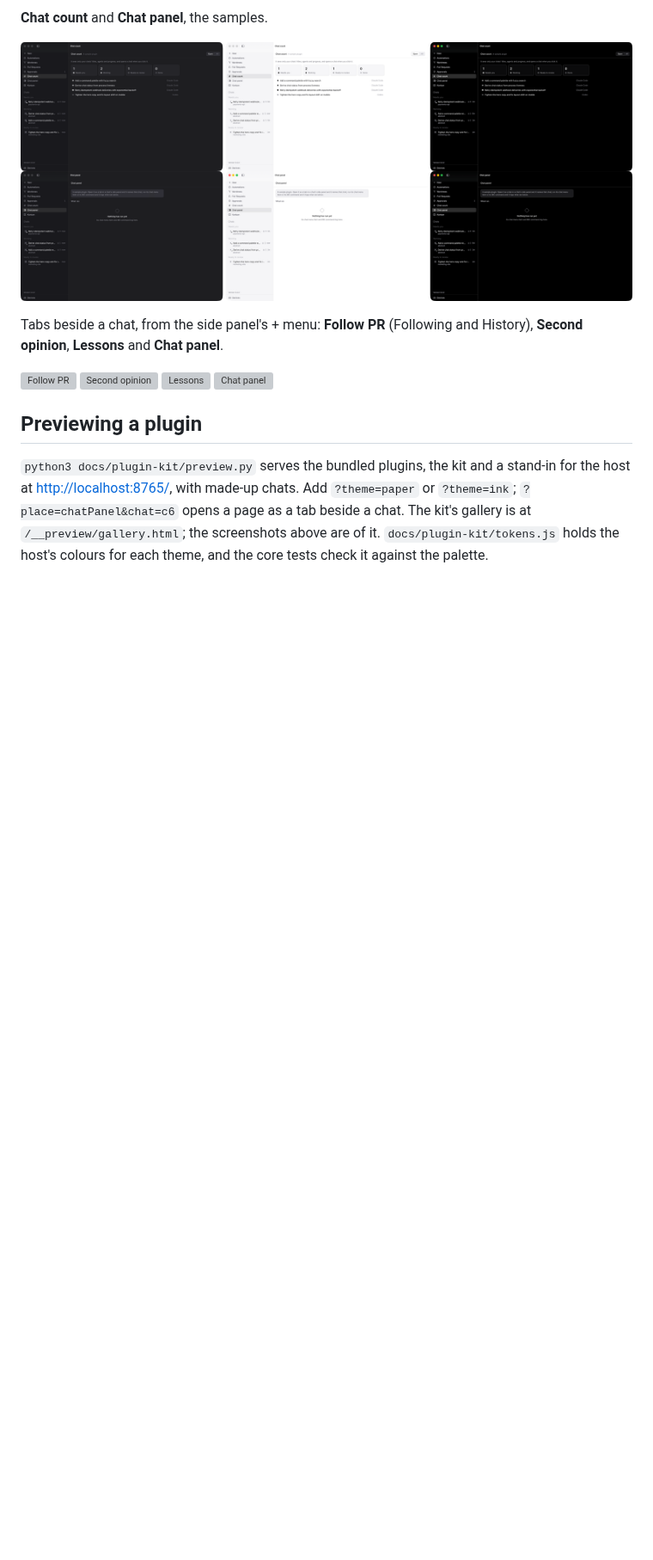
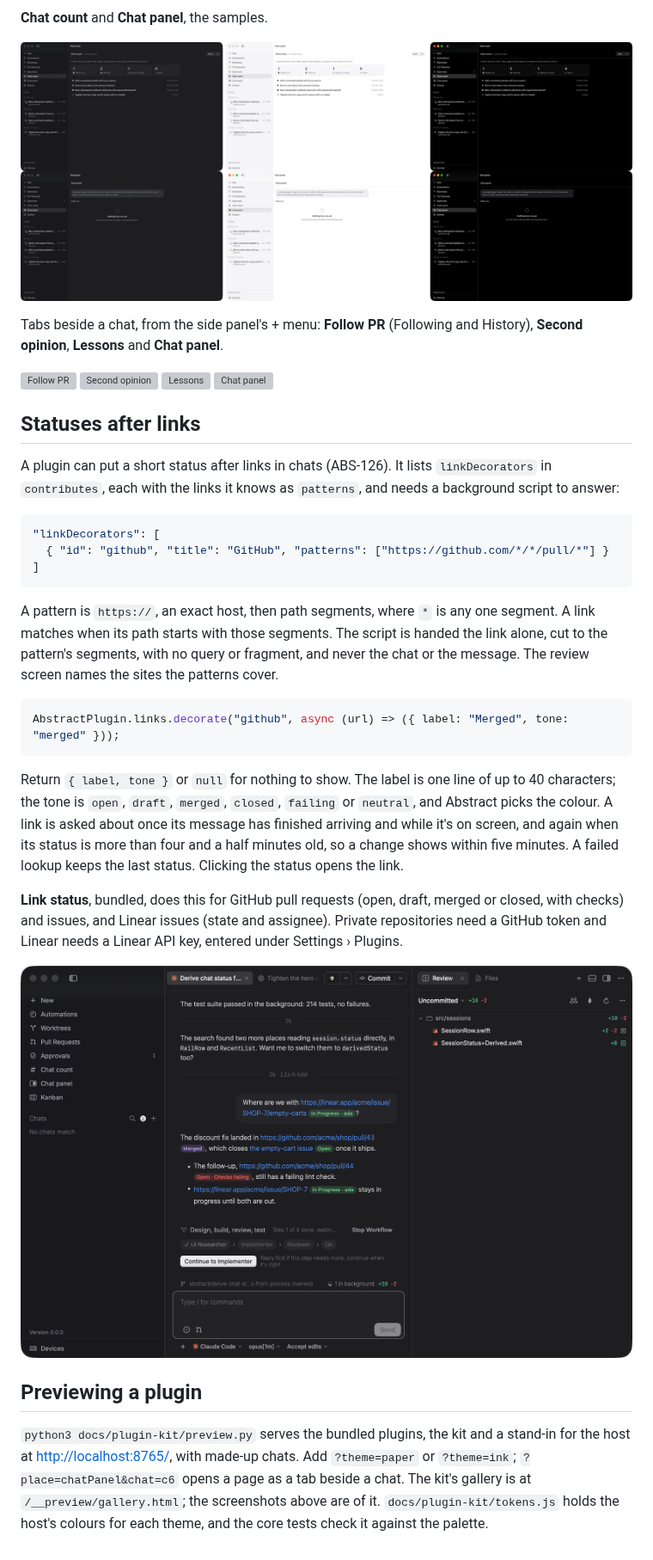
Before and after one commit to endeken-com/abstract, a Markdown page: docs/plugins.md, the part around the change. Shown at 86% size. GitHub-like rendering; pictures changed too: docs/images/plugins/link-status.png (added); blank space fills up the shorter version; grey boxes are pictures that could not be loaded.

Commit message:
Show the live status of GitHub and Linear links in chats

````diff
--- a/docs/plugins.md
+++ b/docs/plugins.md
@@ -173,6 +173,41 @@ Tabs beside a chat, from the side panel's + menu: **Follow PR** (Following and H
 ![Lessons](images/plugins/panel-lessons.png)
 ![Chat panel](images/plugins/panel-chat-panel.png)
 
+## Statuses after links
+
+A plugin can put a short status after links in chats (ABS-126). It lists
+`linkDecorators` in `contributes`, each with the links it knows as `patterns`, and
+needs a background script to answer:
+
+```json
+"linkDecorators": [
+  { "id": "github", "title": "GitHub", "patterns": ["https://github.com/*/*/pull/*"] }
+]
+```
+
+A pattern is `https://`, an exact host, then path segments, where `*` is any one
+segment. A link matches when its path starts with those segments. The script is handed
+the link alone, cut to the pattern's segments, with no query or fragment, and never the
+chat or the message. The review screen names the sites the patterns cover.
+
+```js
+AbstractPlugin.links.decorate("github", async (url) => ({ label: "Merged", tone: "merged" }));
+```
+
+Return `{ label, tone }` or `null` for nothing to show. The label is one line of up to
+40 characters; the tone is `open`, `draft`, `merged`, `closed`, `failing` or `neutral`,
+and Abstract picks the colour. A link is asked about once its message has finished
+arriving and while it's on screen, and again when its status is more than four and a
+half minutes old, so a change shows within five minutes. A failed lookup keeps the last
+status. Clicking the status opens the link.
+
+**Link status**, bundled, does this for GitHub pull requests (open, draft, merged or
+closed, with checks) and issues, and Linear issues (state and assignee). Private
+repositories need a GitHub token and Linear needs a Linear API key, entered under
+Settings › Plugins.
+
+![Link status](images/plugins/link-status.png)
+
 ## Previewing a plugin
 
 `python3 docs/plugin-kit/preview.py` serves the bundled plugins, the kit and a stand-in
````
Also changed, not shown: 16 other files.
